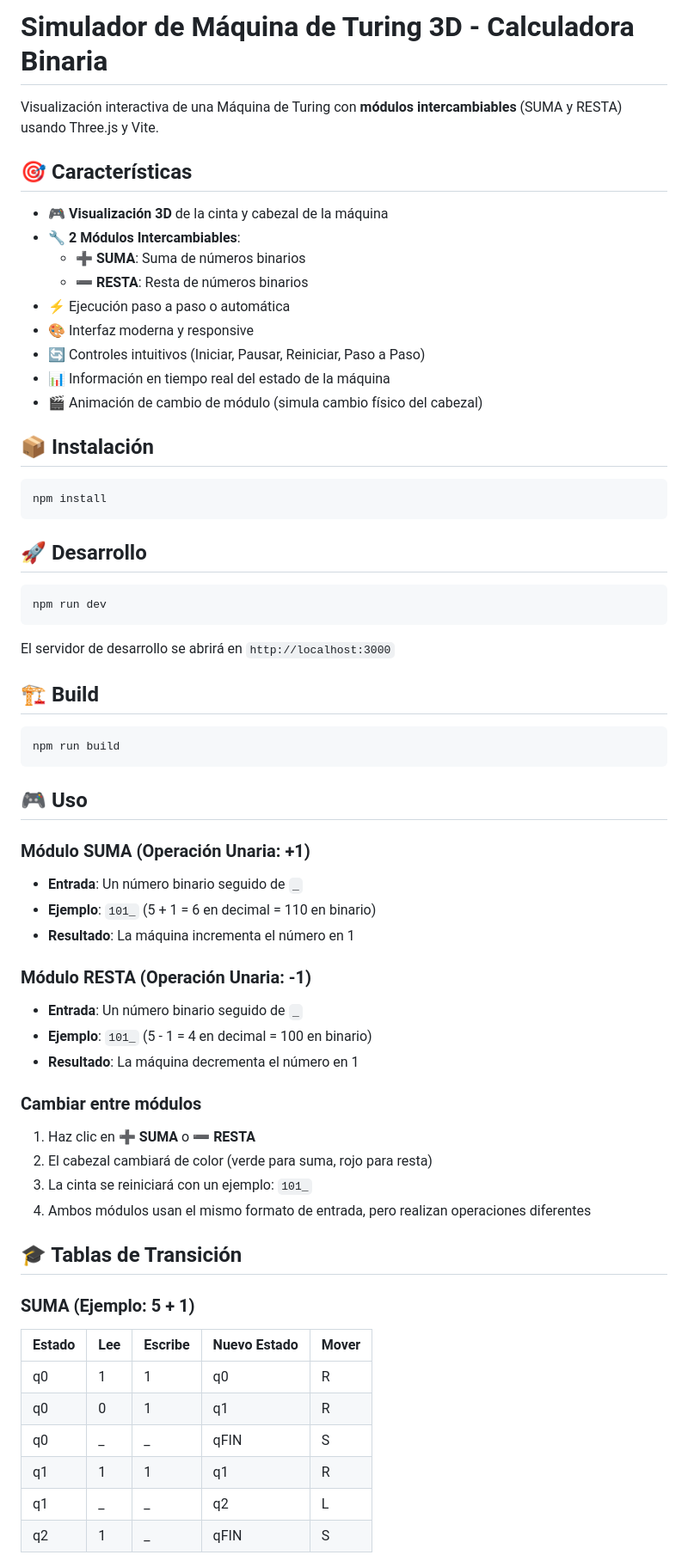
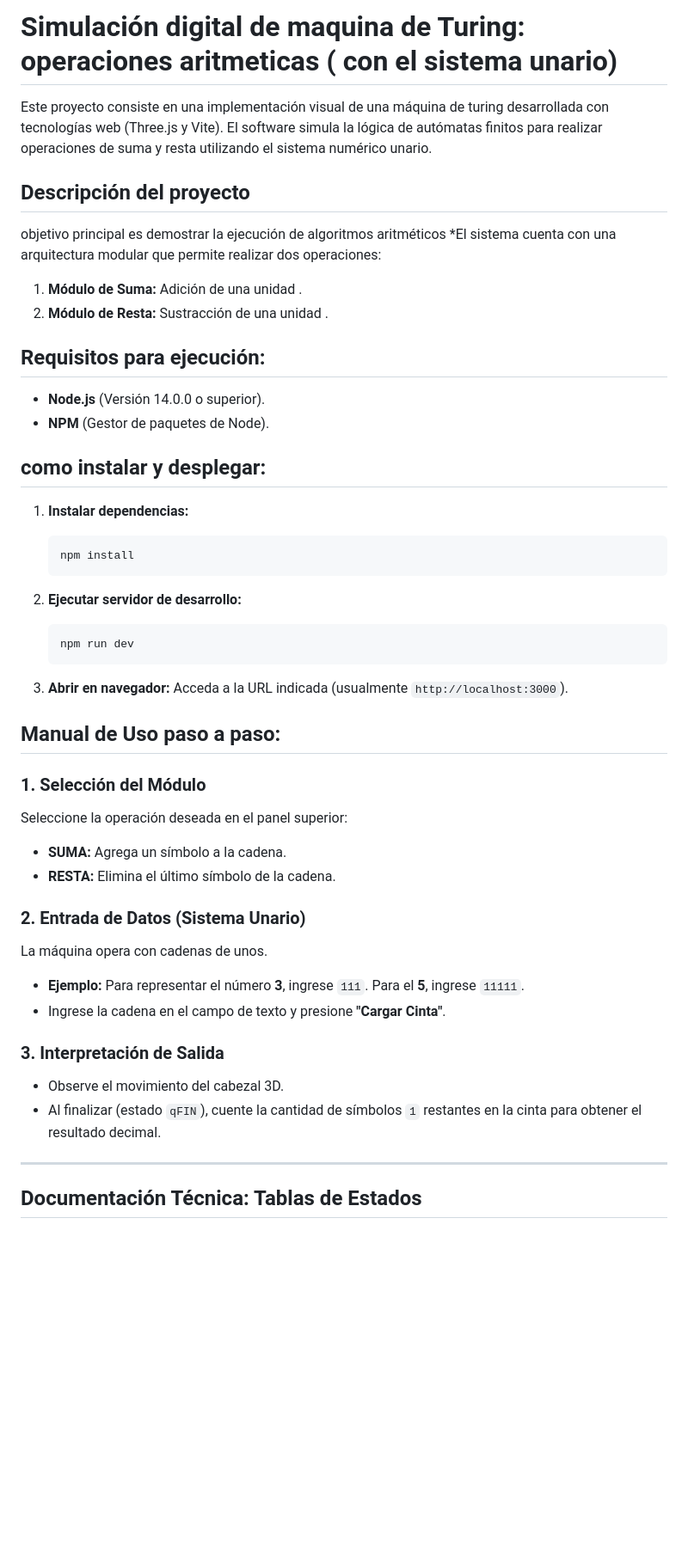
Before and after one commit to AndresGHR2015/MaquinaTuring, a Markdown page: README.md, the part around the change printed below. Shown: that part at 86% size. Drawn GitHub-style; blank space fills up the shorter version.

Commit message:
Edicion del README para claridad
.

````diff
--- a/README.md
+++ b/README.md
@@ -1,66 +1,53 @@
-# Simulador de Máquina de Turing 3D - Calculadora Binaria
+# Simulación digital de maquina de Turing: operaciones aritmeticas ( con el sistema unario)
 
-Visualización interactiva de una Máquina de Turing con **módulos intercambiables** (SUMA y RESTA) usando Three.js y Vite.
+Este proyecto consiste en una implementación visual de una máquina de turing desarrollada con tecnologías web (Three.js y Vite).
+El software simula la lógica de autómatas finitos para realizar operaciones de suma y resta utilizando el sistema numérico unario.
 
-## 🎯 Características
+## Descripción del proyecto
 
-- 🎮 **Visualización 3D** de la cinta y cabezal de la máquina
-- 🔧 **2 Módulos Intercambiables**:
-  - ➕ **SUMA**: Suma de números binarios
-  - ➖ **RESTA**: Resta de números binarios
-- ⚡ Ejecución paso a paso o automática
-- 🎨 Interfaz moderna y responsive
-- 🔄 Controles intuitivos (Iniciar, Pausar, Reiniciar, Paso a Paso)
-- 📊 Información en tiempo real del estado de la máquina
-- 🎬 Animación de cambio de módulo (simula cambio físico del cabezal)
+objetivo principal es demostrar la ejecución de algoritmos aritméticos
+*El sistema cuenta con una arquitectura modular que permite realizar dos operaciones:
 
-## 📦 Instalación
+1.  **Módulo de Suma:** Adición de una unidad .
+2.  **Módulo de Resta:** Sustracción de una unidad .
 
-```bash
-npm install
-```
+## Requisitos para ejecución:
 
-## 🚀 Desarrollo
+* **Node.js** (Versión 14.0.0 o superior).
+* **NPM** (Gestor de paquetes de Node).
 
-```bash
-npm run dev
-```
+## como instalar y desplegar:
 
-El servidor de desarrollo se abrirá en `http://localhost:3000`
+1.  **Instalar dependencias:**
+    ```bash
+    npm install
+    ```
 
-## 🏗️ Build
+2.  **Ejecutar servidor de desarrollo:**
+    ```bash
+    npm run dev
+    ```
 
-```bash
-npm run build
-```
+3.  **Abrir en navegador:**
+    Acceda a la URL indicada (usualmente `http://localhost:3000`).
 
-## 🎮 Uso
+## Manual de Uso paso a paso:
 
-### Módulo SUMA (Operación Unaria: +1)
-- **Entrada**: Un número binario seguido de `_`
-- **Ejemplo**: `101_` (5 + 1 = 6 en decimal = 110 en binario)
-- **Resultado**: La máquina incrementa el número en 1
+### 1. Selección del Módulo
+Seleccione la operación deseada en el panel superior:
+* **SUMA:** Agrega un símbolo a la cadena.
+* **RESTA:** Elimina el último símbolo de la cadena.
 
-### Módulo RESTA (Operación Unaria: -1)
-- **Entrada**: Un número binario seguido de `_`
-- **Ejemplo**: `101_` (5 - 1 = 4 en decimal = 100 en binario)
-- **Resultado**: La máquina decrementa el número en 1
+### 2. Entrada de Datos (Sistema Unario)
+La máquina opera con cadenas de unos.
+* **Ejemplo:** Para representar el número **3**, ingrese `111`. Para el **5**, ingrese `11111`.
+* Ingrese la cadena en el campo de texto y presione **"Cargar Cinta"**.
 
-### Cambiar entre módulos
-1. Haz clic en **➕ SUMA** o **➖ RESTA**
-2. El cabezal cambiará de color (verde para suma, rojo para resta)
-3. La cinta se reiniciará con un ejemplo: `101_`
-4. Ambos módulos usan el mismo formato de entrada, pero realizan operaciones diferentes
+### 3. Interpretación de Salida
+* Observe el movimiento del cabezal 3D.
+* Al finalizar (estado `qFIN`), cuente la cantidad de símbolos `1` restantes en la cinta para obtener el resultado decimal.
 
-## 🎓 Tablas de Transición
+---------------------------------------------------
 
-### SUMA (Ejemplo: 5 + 1)
-| Estado | Lee | Escribe | Nuevo Estado | Mover |
-|--------|-----|---------|--------------|-------|
-| q0     | 1   | 1       | q0           | R     |
-| q0     | 0   | 1       | q1           | R     |
-| q0     | _   | _       | qFIN         | S     |
-| q1     | 1   | 1       | q1           | R     |
-| q1     | _   | _       | q2           | L     |
-| q2     | 1   | _       | qFIN         | S     |
+## Documentación Técnica: Tablas de Estados
 
````
Also changed, not shown: other parts of README.md (+27 -53 lines).
